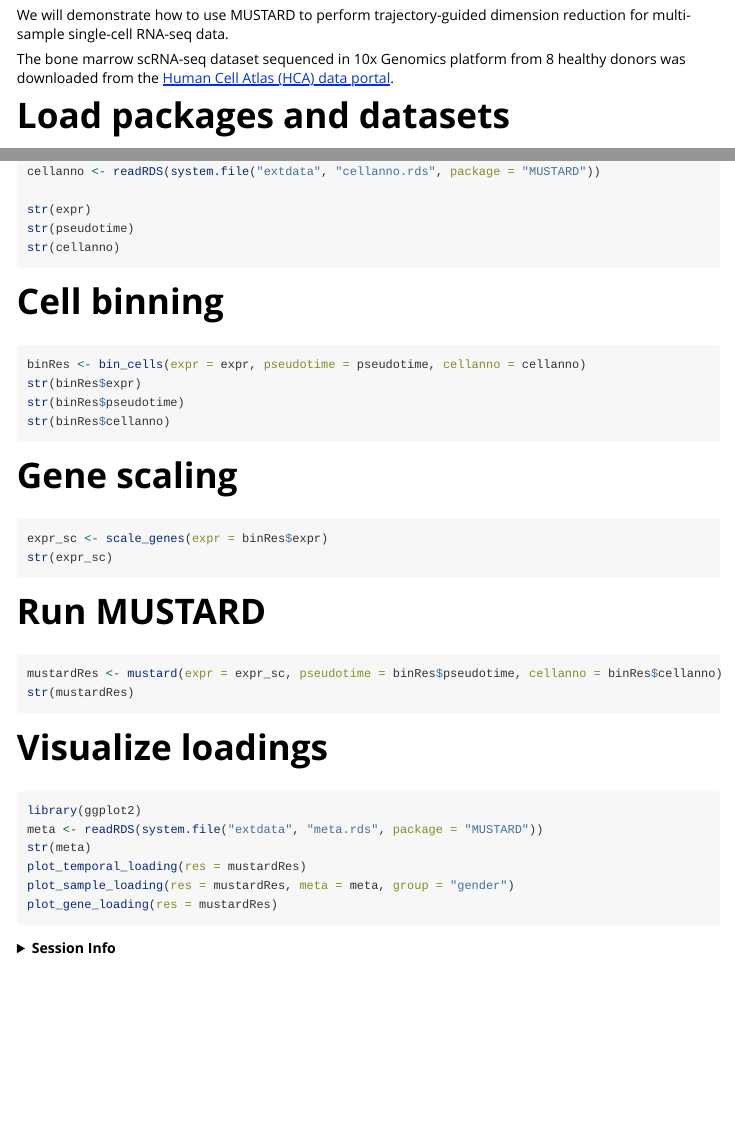
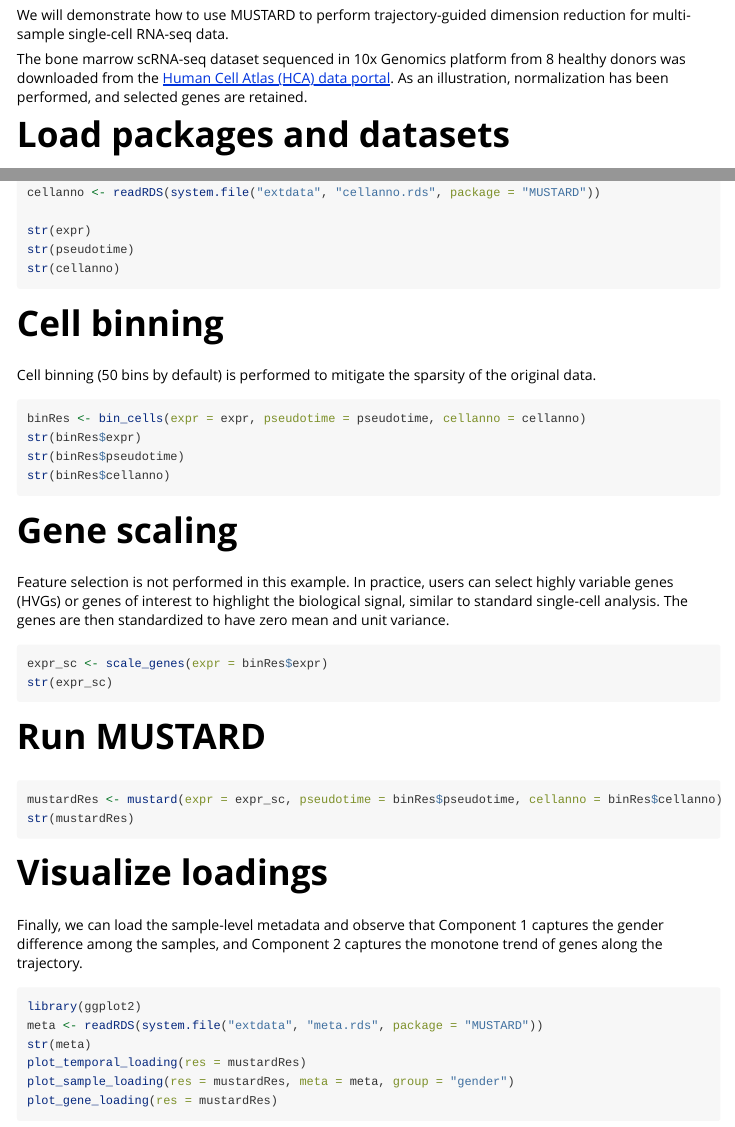
Before and after one commit to haotian-zhuang/MUSTARD, an R Markdown document (vignettes/MUSTARD.Rmd): the page in a window 1100 px wide, from 220 px down, and a second part further down, joined at a grey line. Rendered offline with R 4.5, knitr and Pandoc, with nearby package versions; the code chunks are not run, so their results and figures are left out.

Commit message:
Add files via upload

````diff
--- a/vignettes/MUSTARD.Rmd
+++ b/vignettes/MUSTARD.Rmd
@@ -19,7 +19,7 @@ knitr::opts_chunk$set(
 # Introduction
 We will demonstrate how to use MUSTARD to perform trajectory-guided dimension reduction for multi-sample single-cell RNA-seq data.
 
-The bone marrow scRNA-seq dataset sequenced in 10x Genomics platform from 8 healthy donors was downloaded from the [Human Cell Atlas (HCA) data portal](https://explore.data.humancellatlas.org/projects/cc95ff89-2e68-4a08-a234-480eca21ce79).
+The bone marrow scRNA-seq dataset sequenced in 10x Genomics platform from 8 healthy donors was downloaded from the [Human Cell Atlas (HCA) data portal](https://explore.data.humancellatlas.org/projects/cc95ff89-2e68-4a08-a234-480eca21ce79). As an illustration, normalization has been performed, and selected genes are retained.
 
 # Load packages and datasets
 ```{r setup}
@@ -35,6 +35,7 @@ str(cellanno)
 ```
 
 # Cell binning
+Cell binning (50 bins by default) is performed to mitigate the sparsity of the original data.
 ```{r}
 binRes <- bin_cells(expr = expr, pseudotime = pseudotime, cellanno = cellanno)
 str(binRes$expr)
@@ -43,6 +44,7 @@ str(binRes$cellanno)
 ```
 
 # Gene scaling
+Feature selection is not performed in this example. In practice, users can select highly variable genes (HVGs) or genes of interest to highlight the biological signal, similar to standard single-cell analysis. The genes are then standardized to have zero mean and unit variance.
 ```{r}
 expr_sc <- scale_genes(expr = binRes$expr)
 str(expr_sc)
@@ -55,6 +57,7 @@ str(mustardRes)
 ```
 
 # Visualize loadings
+Finally, we can load the sample-level metadata and observe that Component 1 captures the gender difference among the samples, and Component 2 captures the monotone trend of genes along the trajectory.
 ```{r}
 library(ggplot2)
 meta <- readRDS(system.file("extdata", "meta.rds", package = "MUSTARD"))
````
Also changed, not shown: README.md, docs/pkgdown.yml, docs/search.json, 2 other files.
